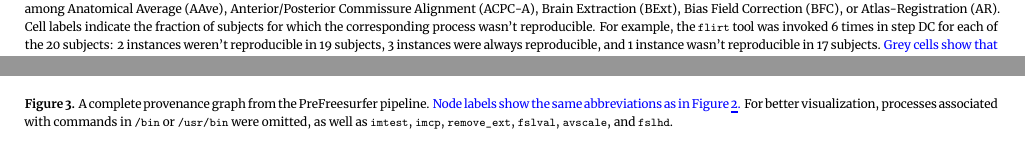
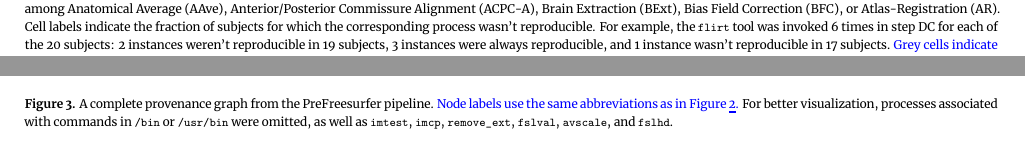
Before and after one commit to ali4006/HCP-reproducibility-paper, a LaTeX paper (paper.tex): two parts of pages 4 and 5 of 7, joined at a grey line, cut so that both start at the same text. Compiled offline with XeLaTeX.

Commit message:
minor edit

```diff
--- a/paper.tex
+++ b/paper.tex
@@ -627,7 +627,7 @@ the observed differences in the entire pipeline, for a given subject.
   subjects: 2 instances weren't reproducible in 19 subjects, 3
   instances were always reproducible, and 1 instance wasn't reproducible in
   17 subjects.
-  \revised{Grey cells show that the process did not occur in the pipeline step.}}
+  \revised{Grey cells indicate that the process did not occur in the corresponding pipeline step.}}
   \label{fig:pfs_heatmap}
 \end{figure*}
 
@@ -635,7 +635,7 @@ the observed differences in the entire pipeline, for a given subject.
    \centering
     \includegraphics[width=\linewidth]{figures/pfs-labeled.pdf}
     \caption{A complete provenance graph from the PreFreesurfer pipeline.
-    \revised{Node labels show the same abbreviations as in Figure~\ref{fig:pfs_heatmap}.}
+    \revised{Node labels use the same abbreviations as in Figure~\ref{fig:pfs_heatmap}.}
     For better visualization, processes associated with commands
     in \texttt{/bin} or \texttt{/usr/bin} were omitted, as well as
   \texttt{imtest}, \texttt{imcp}, \texttt{remove\_ext}, \texttt{fslval}, \texttt{avscale}, and \texttt{fslhd}.}
```
Also changed, not shown: paper.tex (2 more changed lines).
